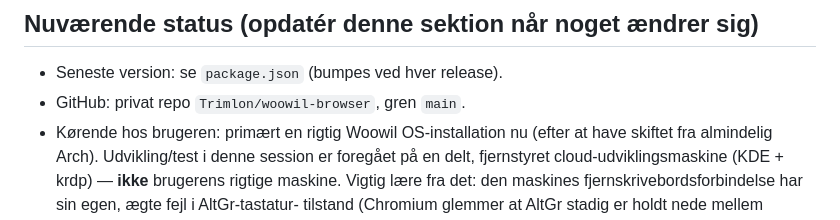
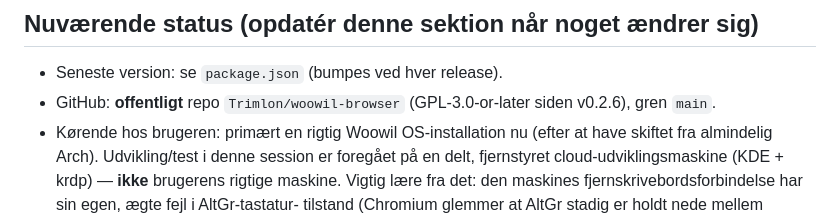
Before and after one commit to Trimlon/woowil-browser, a Markdown page: CLAUDE.md, the part around the change. GitHub-like rendering.

Commit message:
Fix stale "private repo" note in CLAUDE.md
Co-Authored-By: Claude Sonnet 5 <noreply@anthropic.com>

```diff
--- a/CLAUDE.md
+++ b/CLAUDE.md
@@ -528,7 +528,8 @@ globen ingenting.
 ## Nuværende status (opdatér denne sektion når noget ændrer sig)
 
 - Seneste version: se `package.json` (bumpes ved hver release).
-- GitHub: privat repo `Trimlon/woowil-browser`, gren `main`.
+- GitHub: **offentligt** repo `Trimlon/woowil-browser` (GPL-3.0-or-later
+  siden v0.2.6), gren `main`.
 - Kørende hos brugeren: primært en rigtig Woowil OS-installation nu (efter
   at have skiftet fra almindelig Arch). Udvikling/test i denne session er
   foregået på en delt, fjernstyret cloud-udviklingsmaskine (KDE + krdp) —
```
